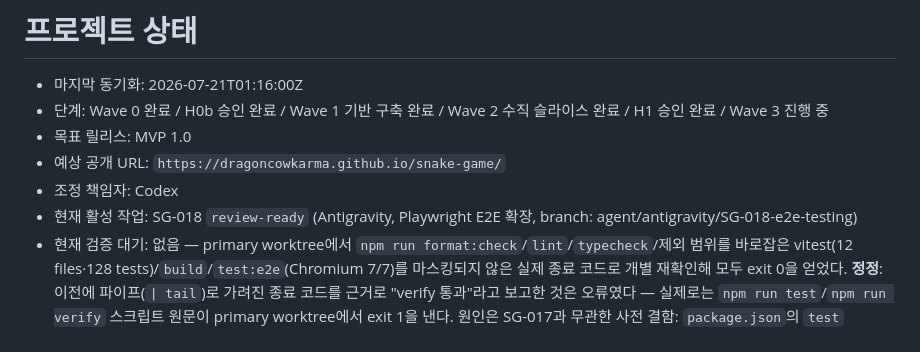
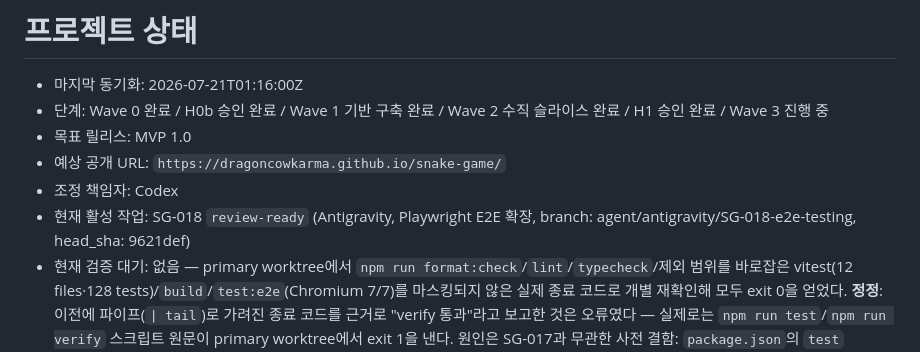
Before and after one commit to dragoncowkarma/snake-game, a Markdown page: docs/coordination/STATUS.md, the part around the change. Rendered like a GitHub page.

Commit message:
docs(SG-018): update STATUS.md with head SHA 9621def

```diff
--- a/docs/coordination/STATUS.md
+++ b/docs/coordination/STATUS.md
@@ -5,7 +5,7 @@
 - 목표 릴리스: MVP 1.0
 - 예상 공개 URL: `https://dragoncowkarma.github.io/snake-game/`
 - 조정 책임자: Codex
-- 현재 활성 작업: SG-018 `review-ready` (Antigravity, Playwright E2E 확장, branch: agent/antigravity/SG-018-e2e-testing)
+- 현재 활성 작업: SG-018 `review-ready` (Antigravity, Playwright E2E 확장, branch: agent/antigravity/SG-018-e2e-testing, head_sha: 9621def)
 - 현재 검증 대기: 없음 — primary worktree에서 `npm run format:check`/`lint`/`typecheck`/제외 범위를 바로잡은 vitest(12 files·128 tests)/`build`/`test:e2e`(Chromium 7/7)를 마스킹되지 않은 실제 종료 코드로 개별 재확인해 모두 exit 0을 얻었다. **정정**: 이전에 파이프(`| tail`)로 가려진 종료 코드를 근거로 "verify 통과"라고 보고한 것은 오류였다 — 실제로는 `npm run test`/`npm run verify` 스크립트 원문이 primary worktree에서 exit 1을 낸다. 원인은 SG-017과 무관한 사전 결함: `package.json`의 `test` exclude 패턴(`spikes/**`)이 저장소 루트에만 anchor돼, primary worktree 안에 중첩된 다른 `.claude/worktrees/*` 체크아웃의 낡은 Playwright 스파이크 파일을 걸러내지 못한다(실제 테스트 796/796 PASS, 실패한 19개는 전부 무관한 외부 파일). 별도 out-of-scope 작업으로 flag했다(task_b1729792). Antigravity 리뷰는 이 세션 채팅으로만 전달돼 `docs/coordination/tasks/SG-017.yaml`의 `independent_review_antigravity.evidence_form_caveat`에 그 한계를 남겼다
 - 현재 결정 필요: 없음
 - 다음 작업 후보: `vite.config.ts`/`package.json`의 vitest exclude glob anchoring 수정(Codex, task_b1729792); 이후 SG-018(Antigravity, Playwright 확장)
```
